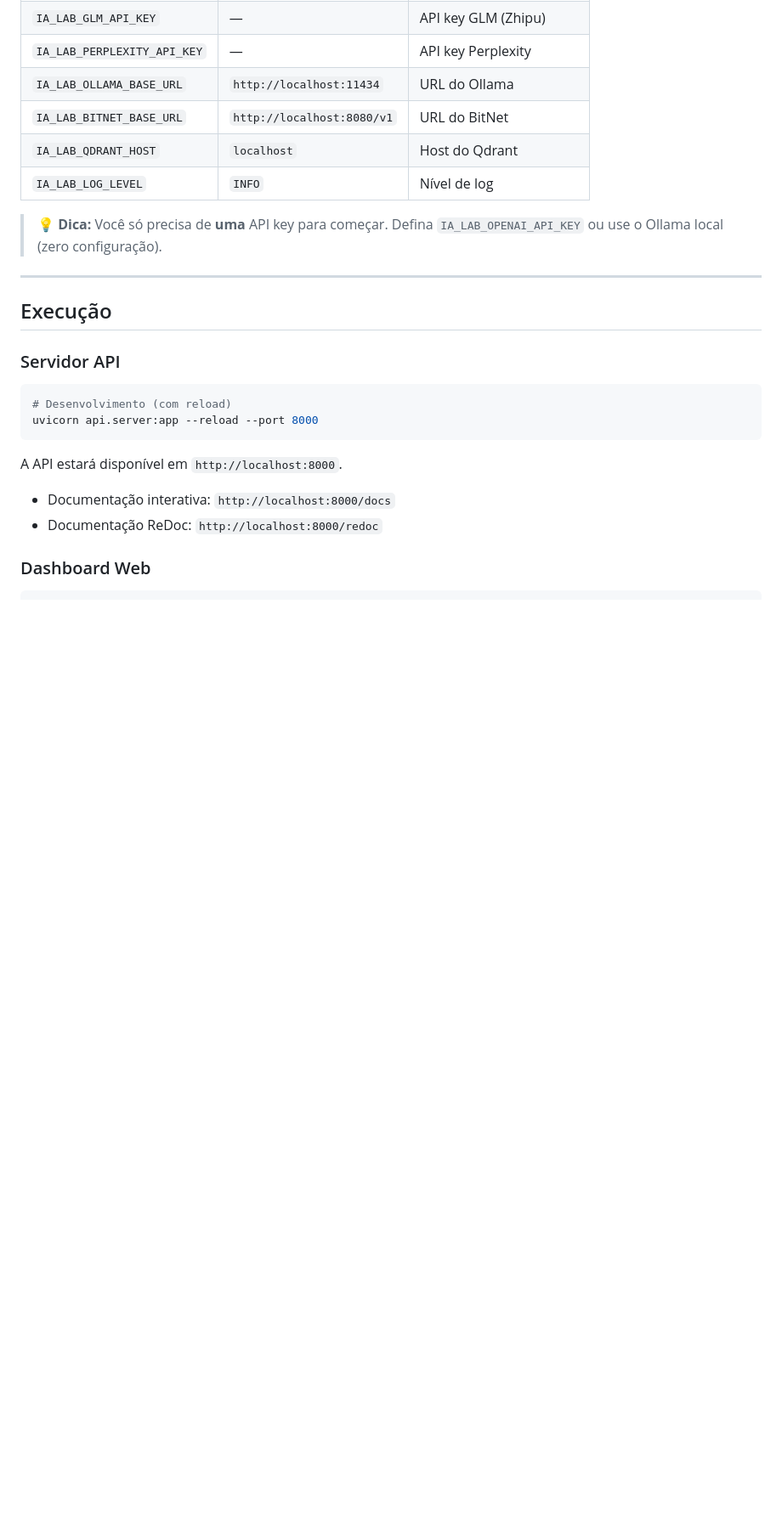
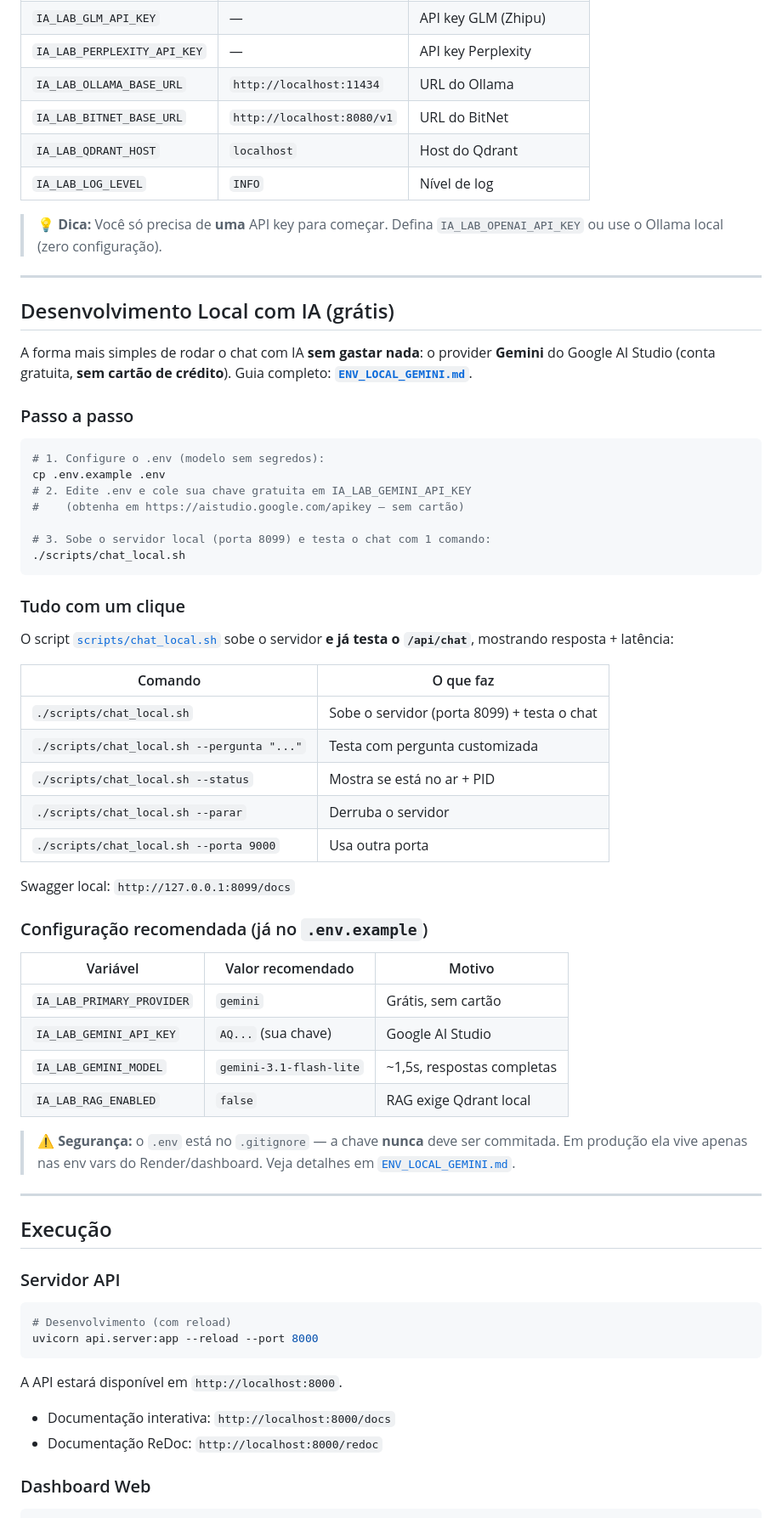
Before and after one commit to flavioptu2007-svg/IA-Lab-Monolito, a Markdown page: README.md, the part around one of its changes. Shown at 85% size. Rendered like a GitHub page; blank space fills up the shorter version.

Commit message:
docs(readme): secao Desenvolvimento Local com IA (gratis) - Gemini sem cartao, script chat_local.sh e referencia ao ENV_LOCAL_GEMINI.md

````diff
--- a/README.md
+++ b/README.md
@@ -250,6 +251,49 @@ cp .env.example .env
 | `IA_LAB_LOG_LEVEL` | `INFO` | Nível de log |
 
 > 💡 **Dica:** Você só precisa de **uma** API key para começar. Defina `IA_LAB_OPENAI_API_KEY` ou use o Ollama local (zero configuração).
+
+---
+
+## Desenvolvimento Local com IA (grátis)
+
+A forma mais simples de rodar o chat com IA **sem gastar nada**: o provider **Gemini** do Google AI Studio (conta gratuita, **sem cartão de crédito**). Guia completo: **[`ENV_LOCAL_GEMINI.md`](ENV_LOCAL_GEMINI.md)**.
+
+### Passo a passo
+
+```bash
+# 1. Configure o .env (modelo sem segredos):
+cp .env.example .env
+# 2. Edite .env e cole sua chave gratuita em IA_LAB_GEMINI_API_KEY
+#    (obtenha em https://aistudio.google.com/apikey — sem cartão)
+
+# 3. Sobe o servidor local (porta 8099) e testa o chat com 1 comando:
+./scripts/chat_local.sh
+```
+
+### Tudo com um clique
+
+O script [`scripts/chat_local.sh`](scripts/chat_local.sh) sobe o servidor **e já testa o `/api/chat`**, mostrando resposta + latência:
+
+| Comando | O que faz |
+|---------|-----------|
+| `./scripts/chat_local.sh` | Sobe o servidor (porta 8099) + testa o chat |
+| `./scripts/chat_local.sh --pergunta "..."` | Testa com pergunta customizada |
+| `./scripts/chat_local.sh --status` | Mostra se está no ar + PID |
+| `./scripts/chat_local.sh --parar` | Derruba o servidor |
+| `./scripts/chat_local.sh --porta 9000` | Usa outra porta |
+
+Swagger local: `http://127.0.0.1:8099/docs`
+
+### Configuração recomendada (já no `.env.example`)
+
+| Variável | Valor recomendado | Motivo |
+|----------|------------------|--------|
+| `IA_LAB_PRIMARY_PROVIDER` | `gemini` | Grátis, sem cartão |
+| `IA_LAB_GEMINI_API_KEY` | `AQ...` (sua chave) | Google AI Studio |
+| `IA_LAB_GEMINI_MODEL` | `gemini-3.1-flash-lite` | ~1,5s, respostas completas |
+| `IA_LAB_RAG_ENABLED` | `false` | RAG exige Qdrant local |
+
+> ⚠️ **Segurança:** o `.env` está no `.gitignore` — a chave **nunca** deve ser commitada. Em produção ela vive apenas nas env vars do Render/dashboard. Veja detalhes em [`ENV_LOCAL_GEMINI.md`](ENV_LOCAL_GEMINI.md).
 
 ---
 
````
Also changed, not shown: other parts of README.md (+1 -0 lines).
